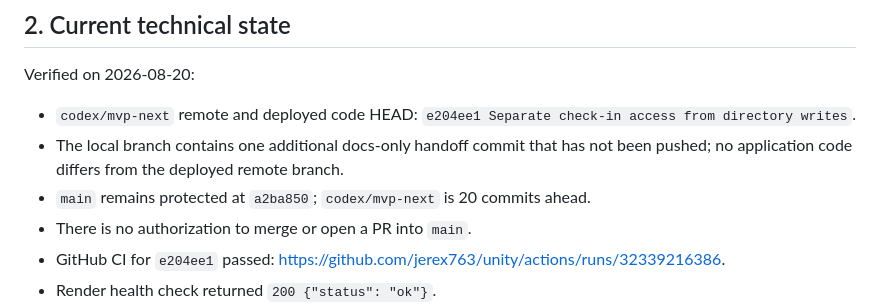
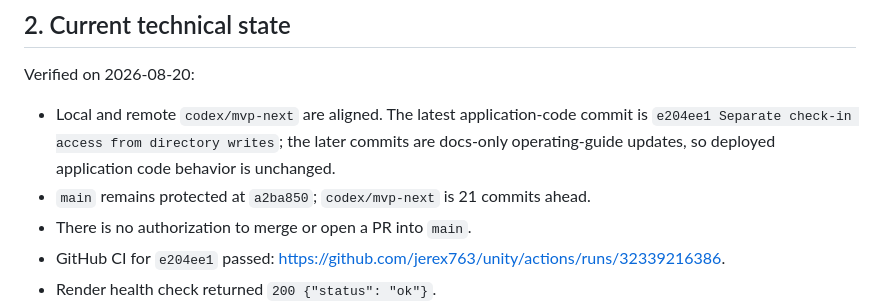
Before and after one commit to jerex763/unity, a Markdown page: PROJECT_HANDOFF.md, the part around one of its changes. Drawn GitHub-style.

Commit message:
Refresh handoff after documentation deployment

```diff
--- a/PROJECT_HANDOFF.md
+++ b/PROJECT_HANDOFF.md
@@ -35,11 +35,11 @@ ethnicity/race collection, and in-app payment processing. See
 
 Verified on 2026-08-20:
 
-- `codex/mvp-next` remote and deployed code HEAD:
-  `e204ee1 Separate check-in access from directory writes`.
-- The local branch contains one additional docs-only handoff commit that has not
-  been pushed; no application code differs from the deployed remote branch.
-- `main` remains protected at `a2ba850`; `codex/mvp-next` is 20 commits ahead.
+- Local and remote `codex/mvp-next` are aligned. The latest application-code
+  commit is `e204ee1 Separate check-in access from directory writes`; the later
+  commits are docs-only operating-guide updates, so deployed application code
+  behavior is unchanged.
+- `main` remains protected at `a2ba850`; `codex/mvp-next` is 21 commits ahead.
 - There is no authorization to merge or open a PR into `main`.
 - GitHub CI for `e204ee1` passed:
   <https://github.com/jerex763/unity/actions/runs/32339216386>.
```
Also changed, not shown: other parts of PROJECT_HANDOFF.md (+1 -1 lines).
